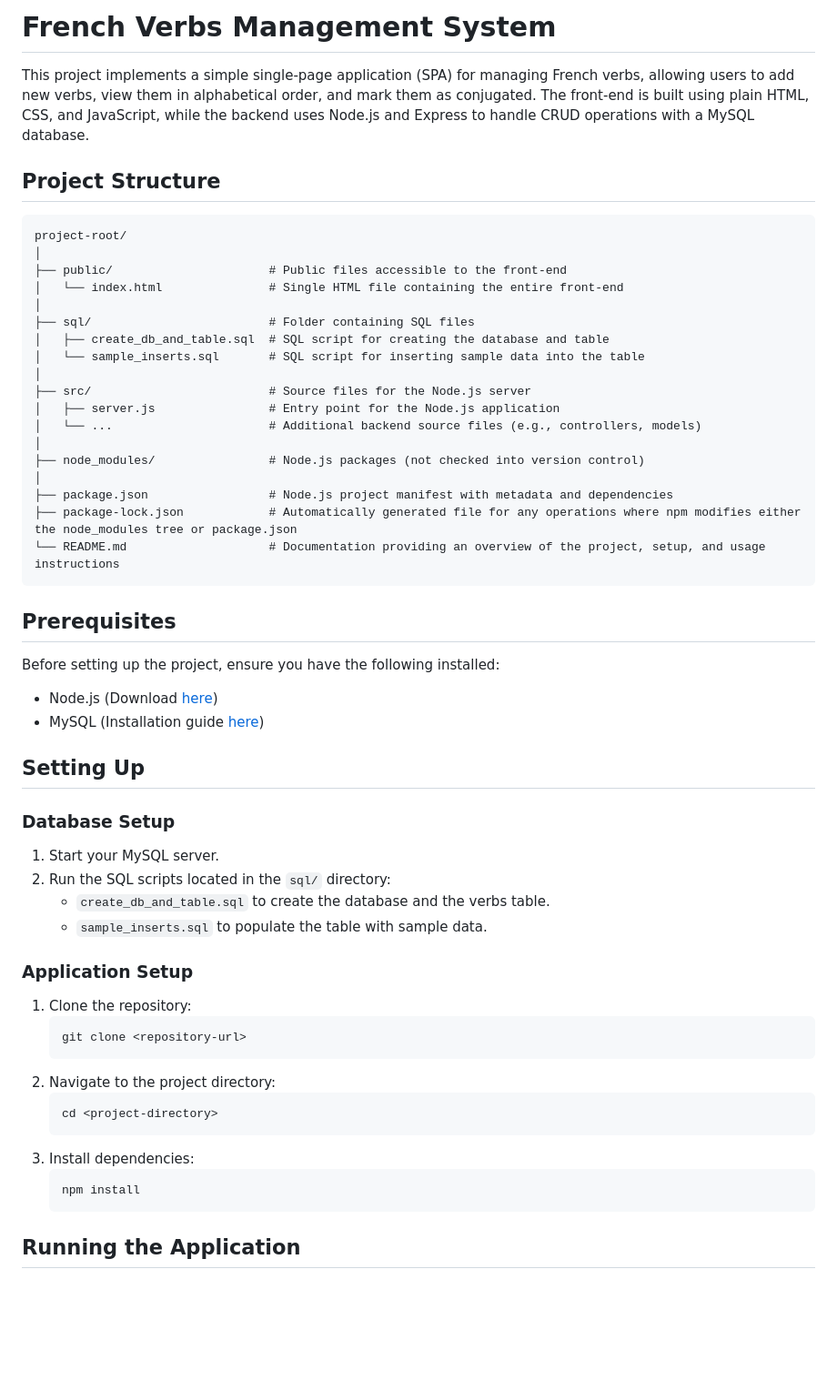
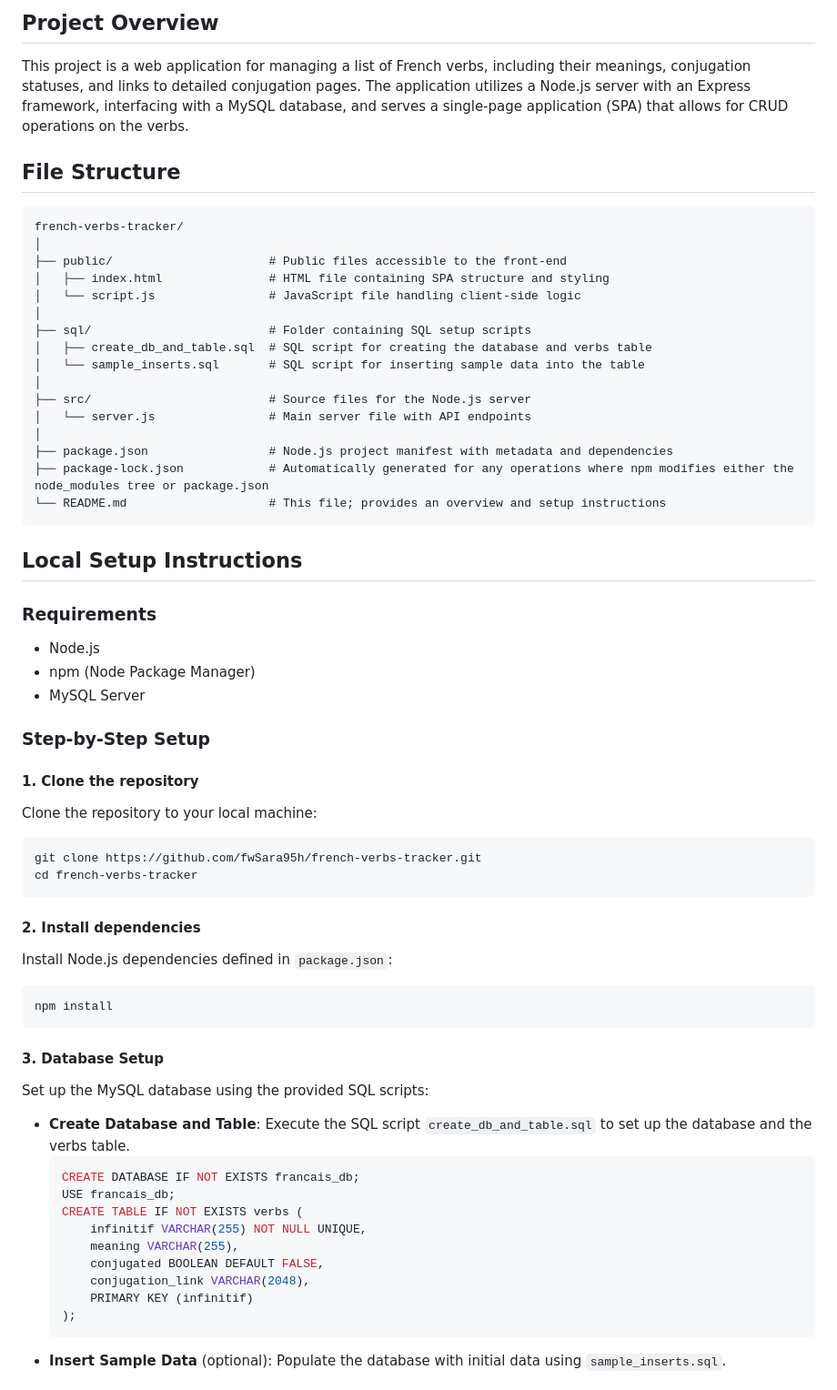
Before and after one commit to fwSara95h/french-verbs-tracker, a Markdown page: README.md, the part around one of its changes. Shown at 91% size. Drawn GitHub-style; blank space fills up the shorter version.

````diff
--- a/README.md
+++ b/README.md
@@ -1,59 +1,67 @@
-# French Verbs Management System
+## Project Overview
 
-This project implements a simple single-page application (SPA) for managing French verbs, allowing users to add new verbs, view them in alphabetical order, and mark them as conjugated. The front-end is built using plain HTML, CSS, and JavaScript, while the backend uses Node.js and Express to handle CRUD operations with a MySQL database.
+This project is a web application for managing a list of French verbs, including their meanings, conjugation statuses, and links to detailed conjugation pages. The application utilizes a Node.js server with an Express framework, interfacing with a MySQL database, and serves a single-page application (SPA) that allows for CRUD operations on the verbs.
 
-## Project Structure
+## File Structure
 
-```graphql
-project-root/
+```
+french-verbs-tracker/
 │
 ├── public/                      # Public files accessible to the front-end
-│   └── index.html               # Single HTML file containing the entire front-end
+│   ├── index.html               # HTML file containing SPA structure and styling
+│   └── script.js                # JavaScript file handling client-side logic
 │
-├── sql/                         # Folder containing SQL files
-│   ├── create_db_and_table.sql  # SQL script for creating the database and table
+├── sql/                         # Folder containing SQL setup scripts
+│   ├── create_db_and_table.sql  # SQL script for creating the database and verbs table
 │   └── sample_inserts.sql       # SQL script for inserting sample data into the table
 │
 ├── src/                         # Source files for the Node.js server
-│   ├── server.js                # Entry point for the Node.js application
-│   └── ...                      # Additional backend source files (e.g., controllers, models)
-│
-├── node_modules/                # Node.js packages (not checked into version control)
+│   └── server.js                # Main server file with API endpoints
 │
 ├── package.json                 # Node.js project manifest with metadata and dependencies
-├── package-lock.json            # Automatically generated file for any operations where npm modifies either the node_modules tree or package.json
-└── README.md                    # Documentation providing an overview of the project, setup, and usage instructions
+├── package-lock.json            # Automatically generated for any operations where npm modifies either the node_modules tree or package.json
+└── README.md                    # This file; provides an overview and setup instructions
 ```
 
-## Prerequisites
+## Local Setup Instructions
 
-Before setting up the project, ensure you have the following installed:
-- Node.js (Download [here](https://nodejs.org/))
-- MySQL (Installation guide [here](https://dev.mysql.com/doc/mysql-installation-excerpt/5.7/en/))
+### Requirements
 
-## Setting Up
+- Node.js
+- npm (Node Package Manager)
+- MySQL Server
 
-### Database Setup
+### Step-by-Step Setup
 
-1. Start your MySQL server.
-2. Run the SQL scripts located in the `sql/` directory:
-   - `create_db_and_table.sql` to create the database and the verbs table.
-   - `sample_inserts.sql` to populate the table with sample data.
+#### 1. Clone the repository
+Clone the repository to your local machine:
+```bash
+git clone https://github.com/fwSara95h/french-verbs-tracker.git
+cd french-verbs-tracker
+```
 
-### Application Setup
+#### 2. Install dependencies
+Install Node.js dependencies defined in `package.json`:
+```bash
+npm install
+```
 
-1. Clone the repository:
-   ```bash
-   git clone <repository-url>
-   ```
-2. Navigate to the project directory:
-   ```bash
-   cd <project-directory>
-   ```
-3. Install dependencies:
-   ```bash
-   npm install
-   ```
+#### 3. Database Setup
+Set up the MySQL database using the provided SQL scripts:
 
-## Running the Application
+- **Create Database and Table**:
+  Execute the SQL script `create_db_and_table.sql` to set up the database and the verbs table.
+  ```sql
+  CREATE DATABASE IF NOT EXISTS francais_db;
+  USE francais_db;
+  CREATE TABLE IF NOT EXISTS verbs (
+      infinitif VARCHAR(255) NOT NULL UNIQUE,
+      meaning VARCHAR(255),
+      conjugated BOOLEAN DEFAULT FALSE,
+      conjugation_link VARCHAR(2048),
+      PRIMARY KEY (infinitif)
+  );
+  ```
+- **Insert Sample Data** (optional):
+  Populate the database with initial data using `sample_inserts.sql`.
 
````
Also changed, not shown: other parts of README.md (+26 -26 lines).
